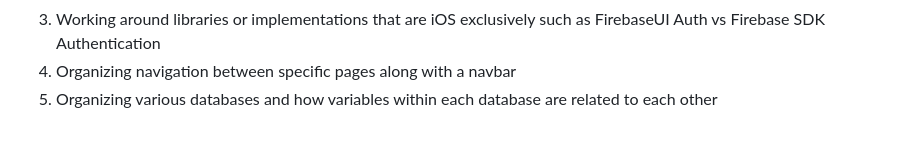
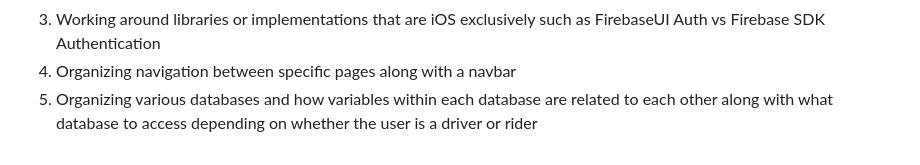
Before and after one commit to awgranados/Bullit, a Markdown page: docs/DESIGN.md, the part around the change. Rendered like a GitHub page.

```diff
--- a/docs/DESIGN.md
+++ b/docs/DESIGN.md
@@ -41,4 +41,4 @@ Design Challenges
 2. How to display large numbers of ride details in a single screen: using collapsible to only display rides of certain group or using search filter to search through ride offers
 3. Working around libraries or implementations that are iOS exclusively such as FirebaseUI Auth vs Firebase SDK Authentication
 4. Organizing navigation between specific pages along with a navbar
-5. Organizing various databases and how variables within each database are related to each other
+5. Organizing various databases and how variables within each database are related to each other along with what database to access depending on whether the user is a driver or rider
```
